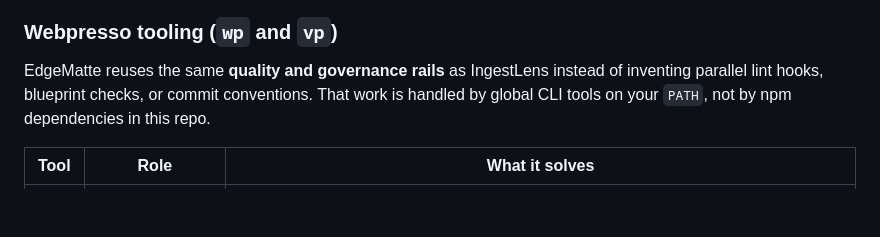
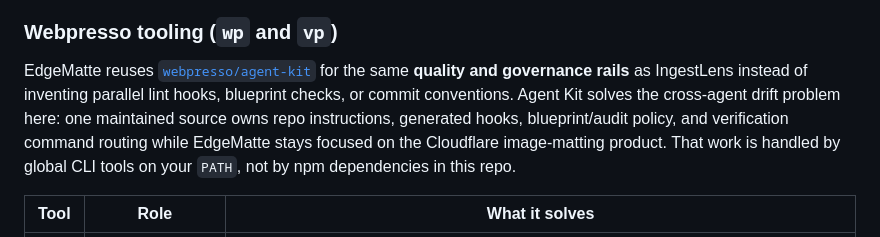
Before and after one commit to ozby/edge-matte, a Markdown page: README.md, the part around the change. Rendered like a GitHub page; blank space fills up the shorter version.

Commit message:
docs(edge-matte): explain why Agent Kit owns quality rails
Constraint: EdgeMatte uses global wp/vp tooling instead of pinning repo-local Webpresso packages.

Rejected: Leaving Webpresso as an unlinked local tool reference | readers need the canonical source URL and product rationale.

Confidence: high

Scope-risk: narrow

Tested: wp audit docs-frontmatter

Not-tested: full app test suite; README-only documentation change.

```diff
--- a/README.md
+++ b/README.md
@@ -72,9 +72,14 @@ This repo includes starter project files for TypeScript/Workers development:
 
 ### Webpresso tooling (`wp` and `vp`)
 
-EdgeMatte reuses the same **quality and governance rails** as IngestLens instead of
-inventing parallel lint hooks, blueprint checks, or commit conventions. That work
-is handled by global CLI tools on your `PATH`, not by npm dependencies in this repo.
+EdgeMatte reuses
+[`webpresso/agent-kit`](https://github.com/webpresso/agent-kit) for the same
+**quality and governance rails** as IngestLens instead of inventing parallel
+lint hooks, blueprint checks, or commit conventions. Agent Kit solves the
+cross-agent drift problem here: one maintained source owns repo instructions,
+generated hooks, blueprint/audit policy, and verification command routing while
+EdgeMatte stays focused on the Cloudflare image-matting product. That work is
+handled by global CLI tools on your `PATH`, not by npm dependencies in this repo.
 
 | Tool     | Role                       | What it solves                                                                                                                                                                                                                                                     |
 | -------- | -------------------------- | ------------------------------------------------------------------------------------------------------------------------------------------------------------------------------------------------------------------------------------------------------------------ |
```
